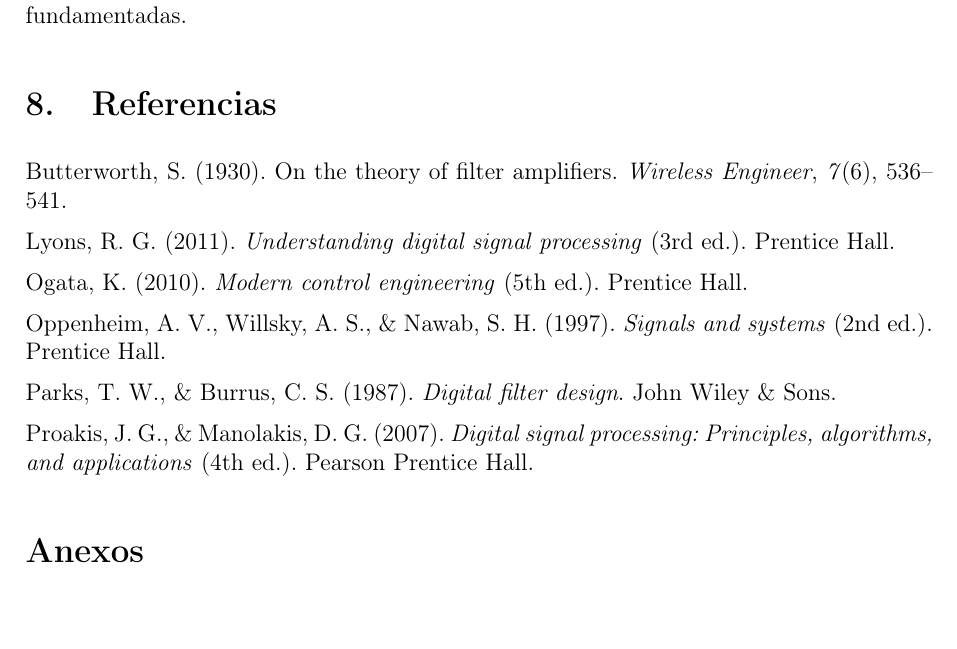
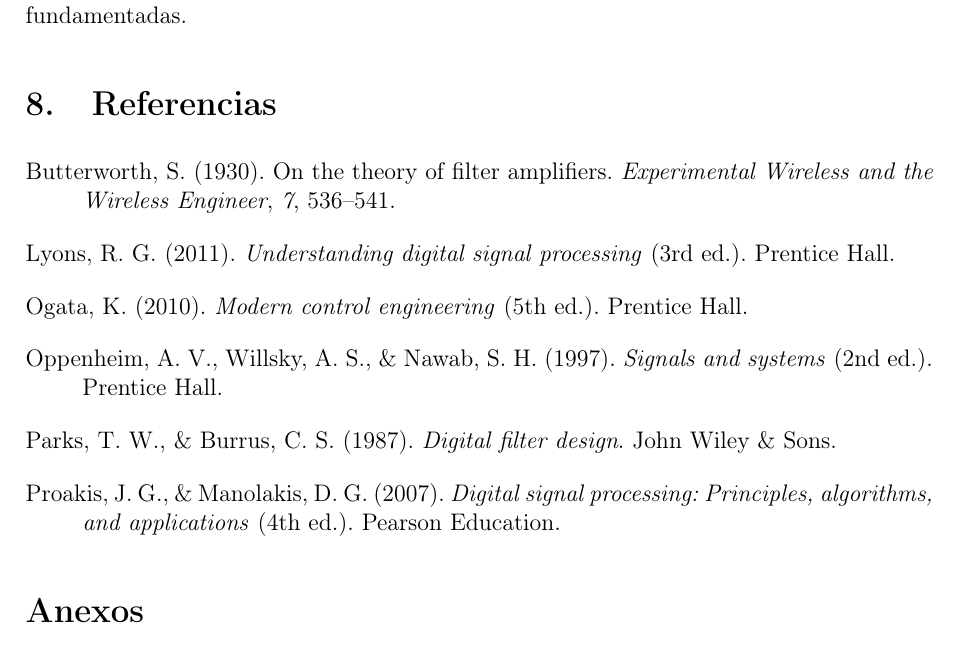
Before and after one commit to yuuhikaze/proyecto-se-ales, a LaTeX document (final-project.tex): part of page 19 of 21, cut so that both start at the same text. Compiled offline with pdfLaTeX.

Commit message:
adds references

```diff
--- a/final-project.tex
+++ b/final-project.tex
@@ -599,17 +599,39 @@
 % ---------------------------
 \section{Referencias}
 
-Butterworth, S. (1930). On the theory of filter amplifiers. \textit{Wireless Engineer}, \textit{7}(6), 536--541.
+\hangindent=1cm
+\hangafter=1
+\noindent Butterworth, S. (1930). On the theory of filter amplifiers. \textit{Experimental Wireless and the Wireless Engineer}, \textit{7}, 536--541.
 
-Lyons, R. G. (2011). \textit{Understanding digital signal processing} (3rd ed.). Prentice Hall.
+\vspace{6pt}
 
-Ogata, K. (2010). \textit{Modern control engineering} (5th ed.). Prentice Hall.
+\hangindent=1cm
+\hangafter=1
+\noindent Lyons, R. G. (2011). \textit{Understanding digital signal processing} (3rd ed.). Prentice Hall.
 
-Oppenheim, A. V., Willsky, A. S., \& Nawab, S. H. (1997). \textit{Signals and systems} (2nd ed.). Prentice Hall.
+\vspace{6pt}
 
-Parks, T. W., \& Burrus, C. S. (1987). \textit{Digital filter design}. John Wiley \& Sons.
+\hangindent=1cm
+\hangafter=1
+\noindent Ogata, K. (2010). \textit{Modern control engineering} (5th ed.). Prentice Hall.
 
-Proakis, J. G., \& Manolakis, D. G. (2007). \textit{Digital signal processing: Principles, algorithms, and applications} (4th ed.). Pearson Prentice Hall.
+\vspace{6pt}
+
+\hangindent=1cm
+\hangafter=1
+\noindent Oppenheim, A. V., Willsky, A. S., \& Nawab, S. H. (1997). \textit{Signals and systems} (2nd ed.). Prentice Hall.
+
+\vspace{6pt}
+
+\hangindent=1cm
+\hangafter=1
+\noindent Parks, T. W., \& Burrus, C. S. (1987). \textit{Digital filter design}. John Wiley \& Sons.
+
+\vspace{6pt}
+
+\hangindent=1cm
+\hangafter=1
+\noindent Proakis, J. G., \& Manolakis, D. G. (2007). \textit{Digital signal processing: Principles, algorithms, and applications} (4th ed.). Pearson Education.
 
 % ---------------------------
 % Anexos
```
Also changed, not shown: README.txt, final-project.pdf.
